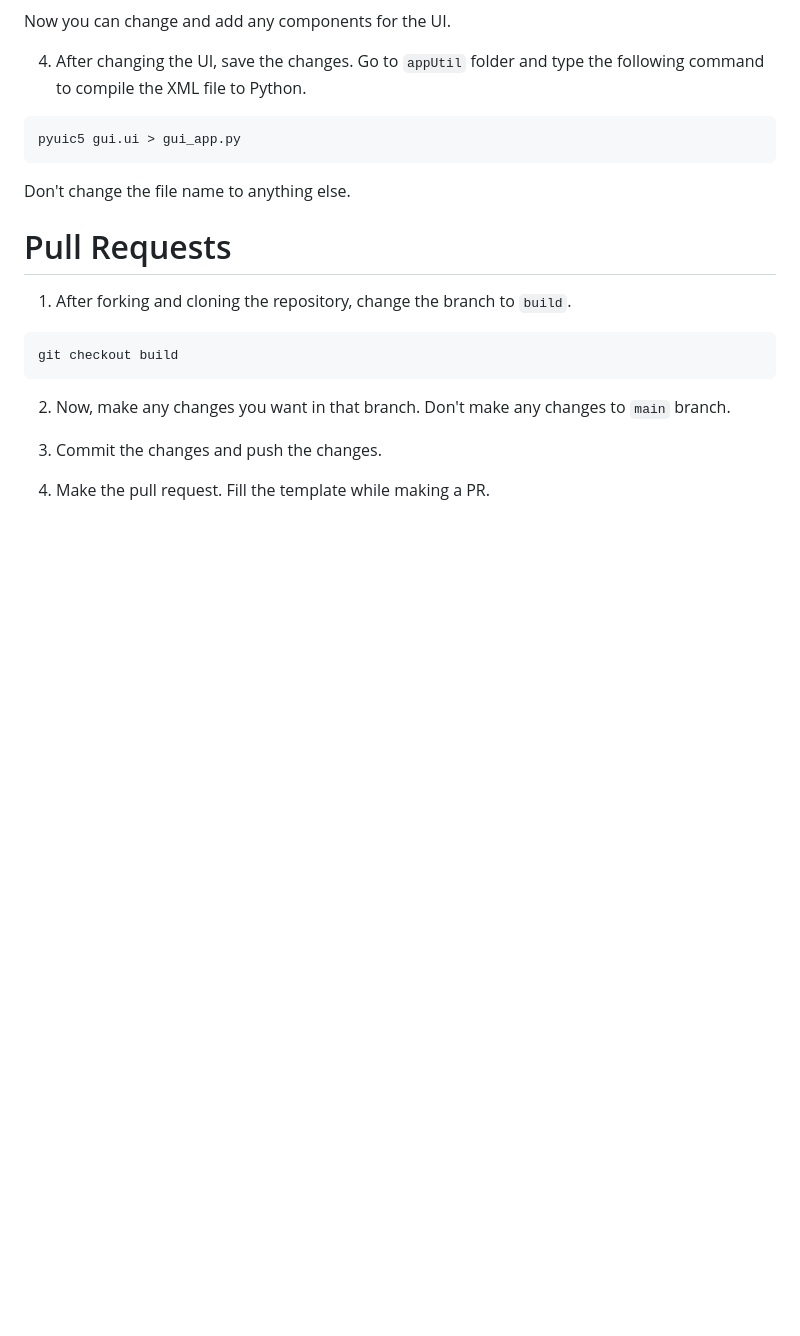
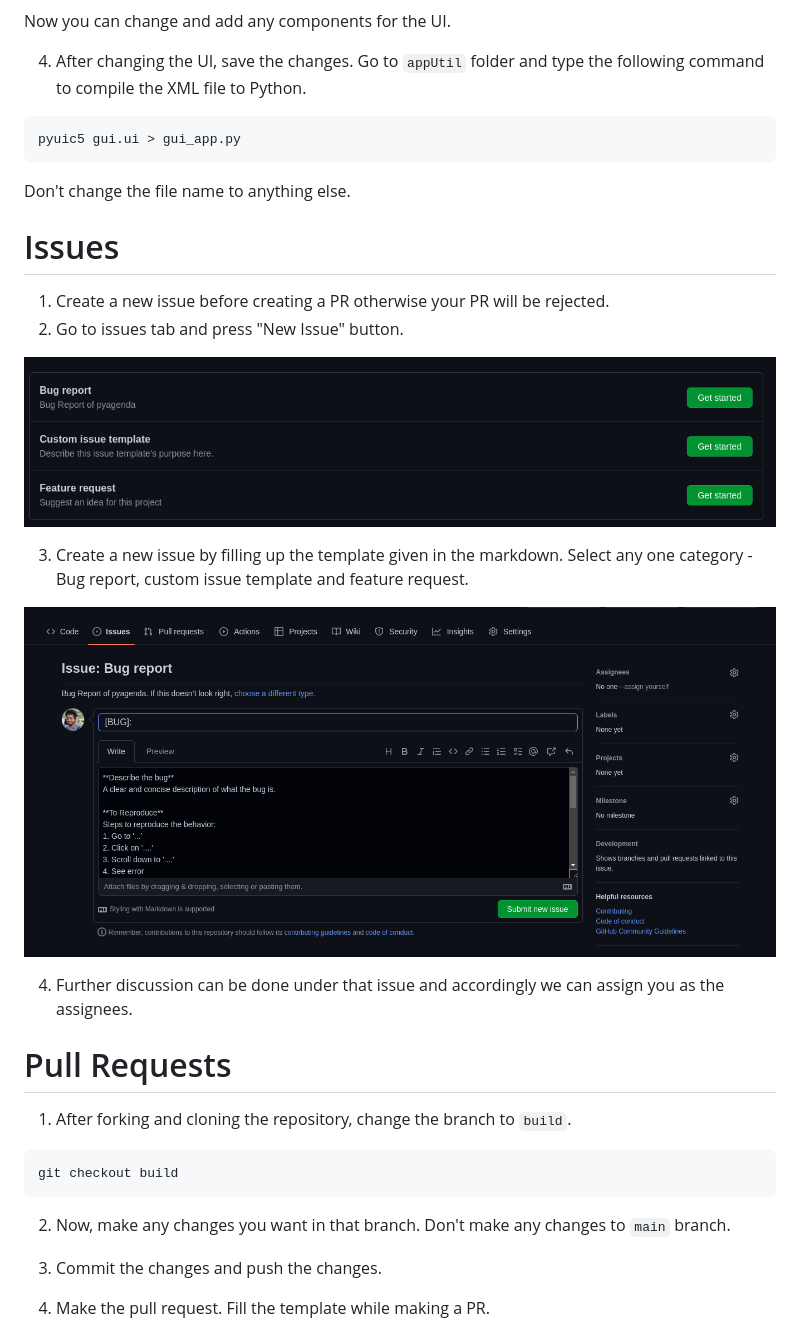
Before and after one commit to subhendudash02/pyplanner, a Markdown page: CONTRIBUTING.md, the part around the change. Drawn GitHub-style; pictures changed too: screenshots/issue_template.png (added), screenshots/new_issue.png (added); blank space fills up the shorter version.

```diff
--- a/CONTRIBUTING.md
+++ b/CONTRIBUTING.md
@@ -61,6 +61,19 @@ pyuic5 gui.ui > gui_app.py
 
 Don't change the file name to anything else.
 
+# Issues
+
+1. Create a new issue before creating a PR otherwise your PR will be rejected.
+2. Go to issues tab and press "New Issue" button.
+
+![New Issue](./screenshots/new_issue.png)
+
+3. Create a new issue by filling up the template given in the markdown. Select any one category - Bug report, custom issue template and feature request.
+
+![Issue Template](./screenshots/issue_template.png)
+
+4. Further discussion can be done under that issue and accordingly we can assign you as the assignees.
+
 # Pull Requests
 
 1. After forking and cloning the repository, change the branch to `build`.
```
Also changed, not shown: README.md (+3 -1 lines).
